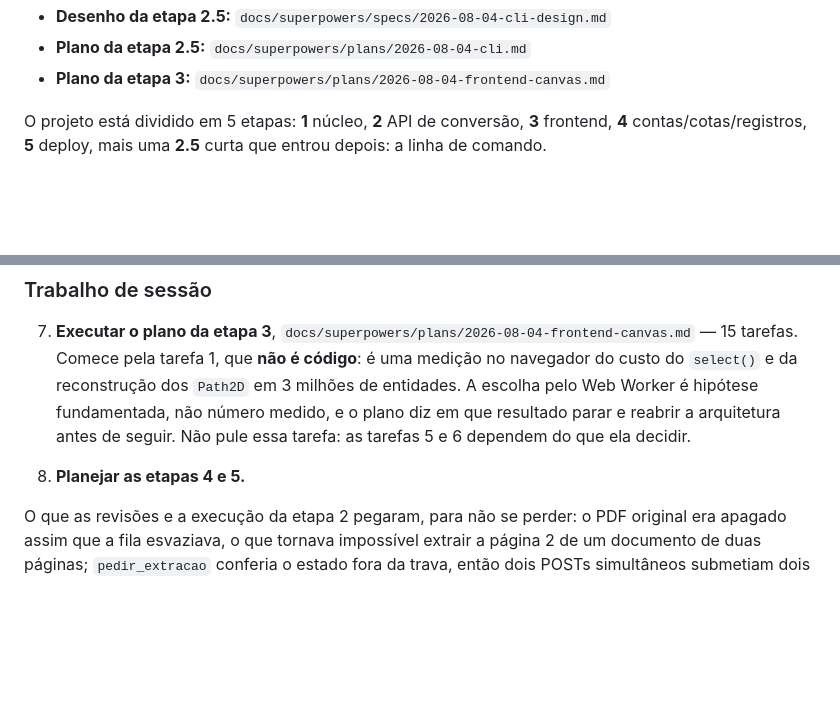
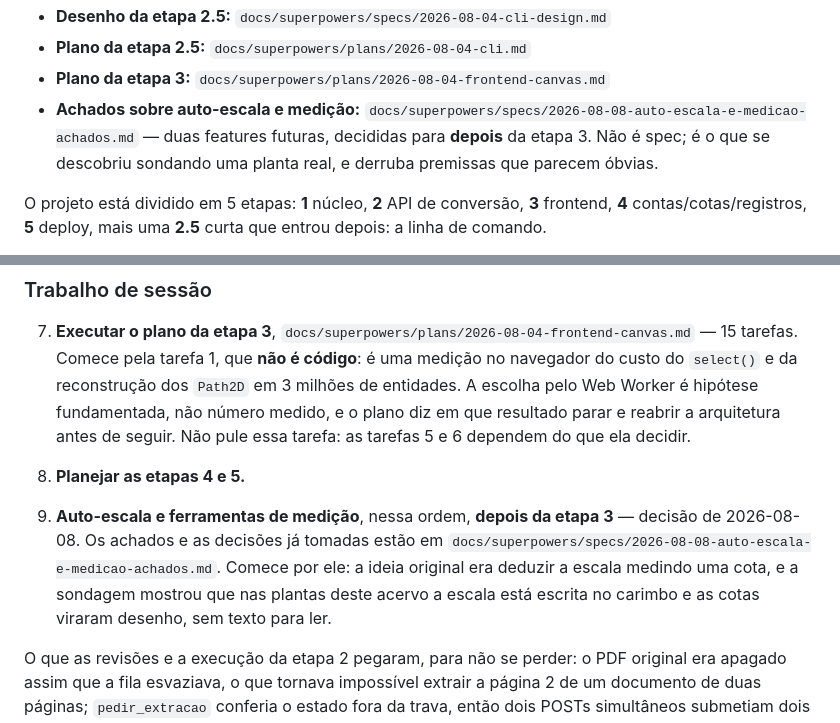
Before and after one commit to leoleonel-jf/PdfToDxf, a Markdown page: docs/superpowers/HANDOFF.md, 2 parts joined by grey strips. GitHub-like rendering; blank space fills up the shorter version.

Commit message:
Achados sobre auto-escala e medicao: a escala esta no carimbo, as cotas viraram desenho

```diff
--- a/docs/superpowers/HANDOFF.md
+++ b/docs/superpowers/HANDOFF.md
@@ -25,6 +25,10 @@ Documentos que governam o trabalho:
 - **Desenho da etapa 2.5:** `docs/superpowers/specs/2026-08-04-cli-design.md`
 - **Plano da etapa 2.5:** `docs/superpowers/plans/2026-08-04-cli.md`
 - **Plano da etapa 3:** `docs/superpowers/plans/2026-08-04-frontend-canvas.md`
+- **Achados sobre auto-escala e medição:**
+  `docs/superpowers/specs/2026-08-08-auto-escala-e-medicao-achados.md` — duas
+  features futuras, decididas para **depois** da etapa 3. Não é spec; é o que se
+  descobriu sondando uma planta real, e derruba premissas que parecem óbvias.
 
 O projeto está dividido em 5 etapas: **1** núcleo, **2** API de conversão,
 **3** frontend, **4** contas/cotas/registros, **5** deploy, mais uma **2.5**
@@ -235,6 +239,13 @@ não esperam pelos primeiros.
 
 8. **Planejar as etapas 4 e 5.**
 
+9. **Auto-escala e ferramentas de medição**, nessa ordem, **depois da etapa 3** —
+   decisão de 2026-08-08. Os achados e as decisões já tomadas estão em
+   `docs/superpowers/specs/2026-08-08-auto-escala-e-medicao-achados.md`. Comece
+   por ele: a ideia original era deduzir a escala medindo uma cota, e a sondagem
+   mostrou que nas plantas deste acervo a escala está escrita no carimbo e as
+   cotas viraram desenho, sem texto para ler.
+
 O que as revisões e a execução da etapa 2 pegaram, para não se perder: o PDF
 original era apagado assim que a fila esvaziava, o que tornava impossível
 extrair a página 2 de um documento de duas páginas; `pedir_extracao` conferia o
```
Also changed, not shown: 1 other file.
